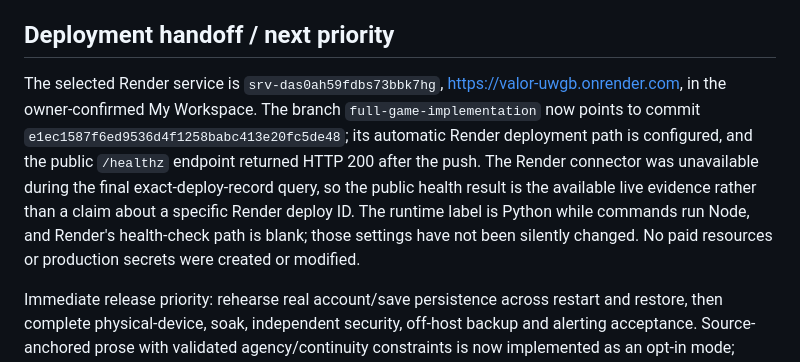
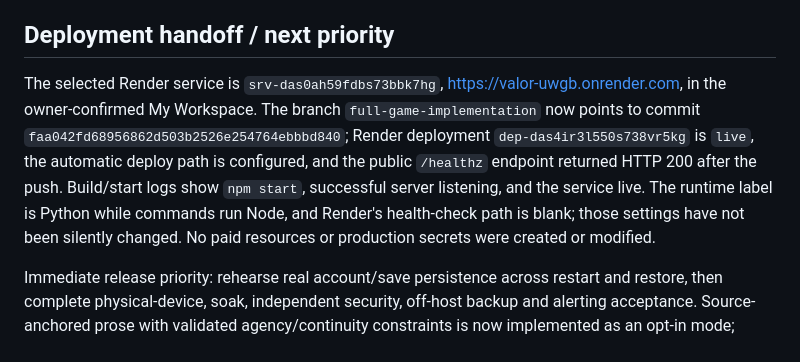
Before and after one commit to lexilexlevillian-crypto/VALOR, a Markdown page: docs/IMPLEMENTATION_STATUS.md, the part around the change. GitHub-like rendering.

Commit message:
Record vehicle release deployment

```diff
--- a/docs/IMPLEMENTATION_STATUS.md
+++ b/docs/IMPLEMENTATION_STATUS.md
@@ -49,6 +49,6 @@ Creator accounts can deliberately edit canonical state and hidden content; this
 
 ## Deployment handoff / next priority
 
-The selected Render service is `srv-das0ah59fdbs73bbk7hg`, https://valor-uwgb.onrender.com, in the owner-confirmed My Workspace. The branch `full-game-implementation` now points to commit `e1ec1587f6ed9536d4f1258babc413e20fc5de48`; its automatic Render deployment path is configured, and the public `/healthz` endpoint returned HTTP 200 after the push. The Render connector was unavailable during the final exact-deploy-record query, so the public health result is the available live evidence rather than a claim about a specific Render deploy ID. The runtime label is Python while commands run Node, and Render's health-check path is blank; those settings have not been silently changed. No paid resources or production secrets were created or modified.
+The selected Render service is `srv-das0ah59fdbs73bbk7hg`, https://valor-uwgb.onrender.com, in the owner-confirmed My Workspace. The branch `full-game-implementation` now points to commit `faa042fd68956862d503b2526e254764ebbbd840`; Render deployment `dep-das4ir3l550s738vr5kg` is `live`, the automatic deploy path is configured, and the public `/healthz` endpoint returned HTTP 200 after the push. Build/start logs show `npm start`, successful server listening, and the service live. The runtime label is Python while commands run Node, and Render's health-check path is blank; those settings have not been silently changed. No paid resources or production secrets were created or modified.
 
 Immediate release priority: rehearse real account/save persistence across restart and restore, then complete physical-device, soak, independent security, off-host backup and alerting acceptance. Source-anchored prose with validated agency/continuity constraints is now implemented as an opt-in mode; arbitrary model prose is still not accepted as canon. These external acceptance items remain necessary before calling all 18 systems production-complete.
```
Also changed, not shown: docs/LIFECYCLE_SYSTEMS.md (+1 -1 lines).
